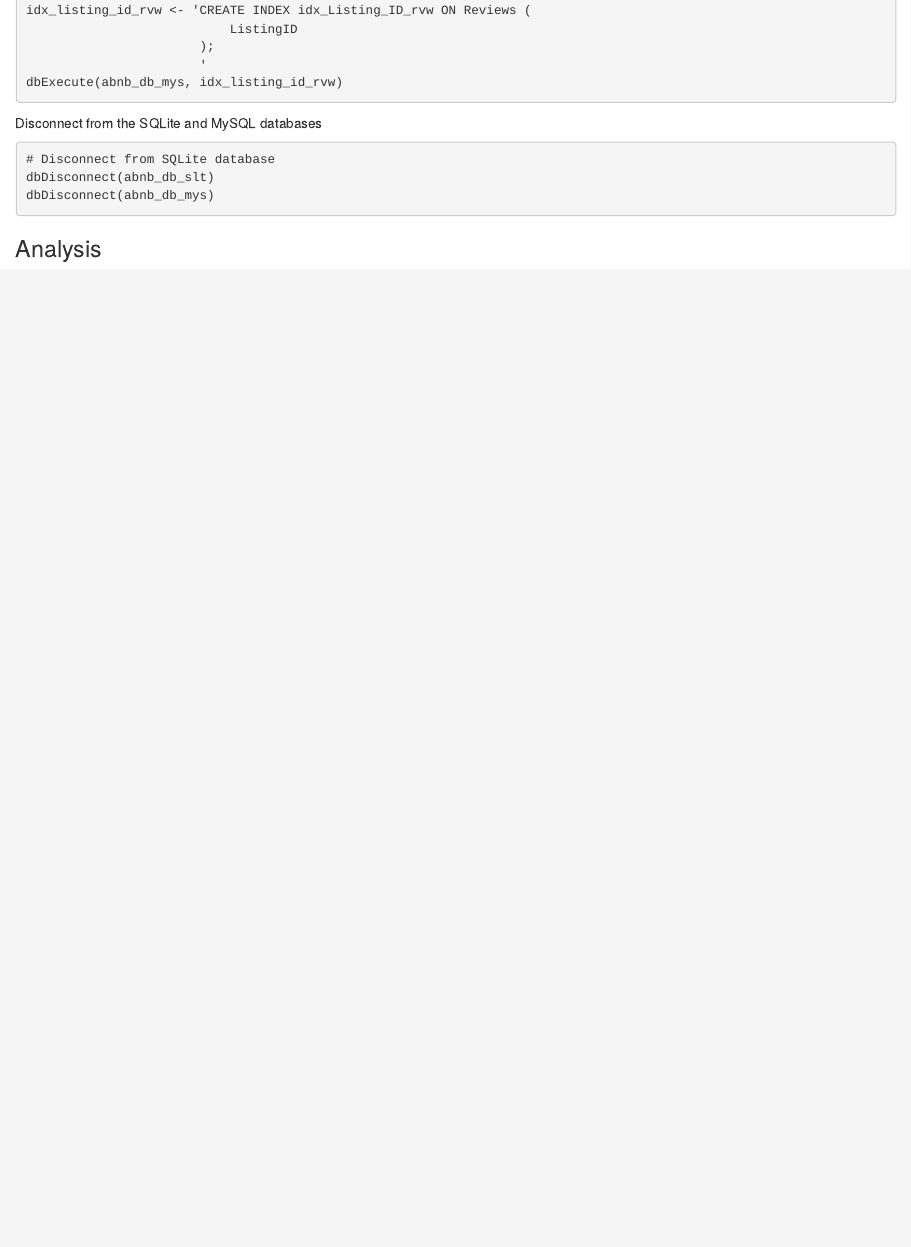
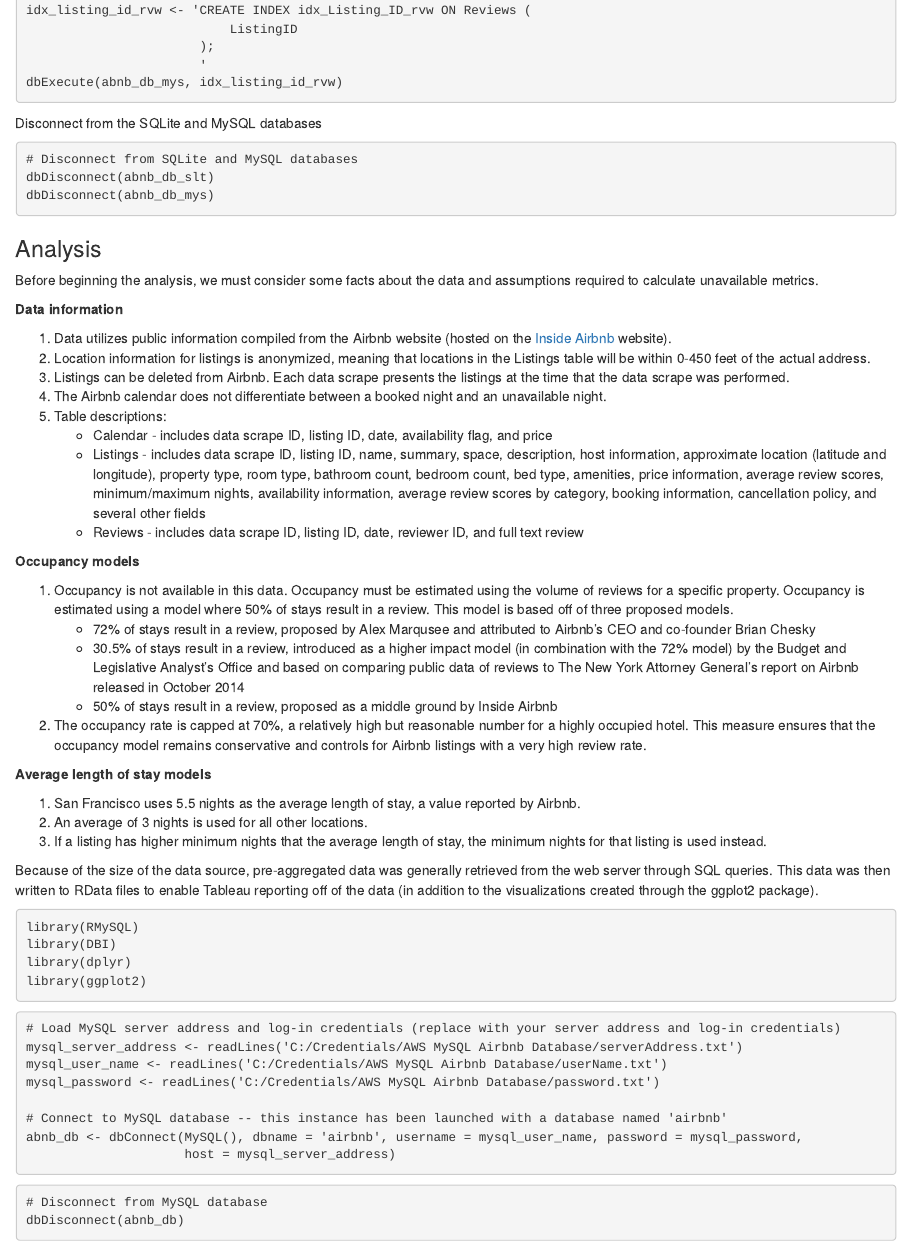
Before and after one commit to MForrest00/Airbnb, an R Markdown document (Airbnb.Rmd): the page in a window 1100 px wide, from 6080 px down. The pictures show the output file Airbnb.html that the author committed with the source, opened offline; library style sheets and scripts come from the installed R packages.

Commit message:
begin analysis section

````diff
--- a/Airbnb.Rmd
+++ b/Airbnb.Rmd
@@ -1332,10 +1332,64 @@ dbExecute(abnb_db_mys, idx_listing_id_rvw)
 
 Disconnect from the SQLite and MySQL databases
 
-```{r db_disconnect, results = 'hide'}
-# Disconnect from SQLite database
+```{r db_disconnect, results = 'hide', eval = FALSE}
+# Disconnect from SQLite and MySQL databases
 dbDisconnect(abnb_db_slt)
 dbDisconnect(abnb_db_mys)
 ```
 
 ### Analysis
+
+Before beginning the analysis, we must consider some facts about the data and assumptions required to calculate unavailable metrics.
+
+**Data information**
+
+1. Data utilizes public information compiled from the Airbnb website (hosted on the [Inside Airbnb](http://insideairbnb.com/) website).
+2. Location information for listings is anonymized, meaning that locations in the Listings table will be within 0-450 feet of the actual address.
+3. Listings can be deleted from Airbnb. Each data scrape presents the listings at the time that the data scrape was performed.
+4. The Airbnb calendar does not differentiate between a booked night and an unavailable night.
+5. Table descriptions:
+    + Calendar - includes data scrape ID, listing ID, date, availability flag, and price
+    + Listings - includes data scrape ID, listing ID, name, summary, space, description, host information, approximate location (latitude and longitude), property type, room type, bathroom count, bedroom count, bed type, amenities, price information, average review scores, minimum/maximum nights, availability information, average review scores by category, booking information, cancellation policy, and several other fields
+    + Reviews - includes data scrape ID, listing ID, date, reviewer ID, and full text review
+
+**Occupancy models**
+
+1. Occupancy is not available in this data. Occupancy must be estimated using the volume of reviews for a specific property. Occupancy is estimated using a model where 50% of stays result in a review. This model is based off of three proposed models.
+    + 72% of stays result in a review, proposed by Alex Marqusee and attributed to Airbnb's CEO and co-founder Brian Chesky
+    + 30.5% of stays result in a review, introduced as a higher impact model (in combination with the 72% model) by the Budget and Legislative Analyst's Office and based on comparing public data of reviews to The New York Attorney General's report on Airbnb released in October 2014
+    + 50% of stays result in a review, proposed as a middle ground by Inside Airbnb
+2. The occupancy rate is capped at 70%, a relatively high but reasonable number for a highly occupied hotel. This measure ensures that the occupancy model remains conservative and controls for Airbnb listings with a very high review rate.
+
+**Average length of stay models**
+
+1. San Francisco uses 5.5 nights as the average length of stay, a value reported by Airbnb.
+2. An average of 3 nights is used for all other locations.
+3. If a listing has higher minimum nights that the average length of stay, the minimum nights for that listing is used instead.
+
+Because of the size of the data source, pre-aggregated data was generally retrieved from the web server through SQL queries. This data was then written to RData files to enable Tableau reporting off of the data (in addition to the visualizations created through the ggplot2 package).
+
+```{r load_libraries_any, results = 'hide', message = FALSE}
+library(RMySQL)
+library(DBI)
+library(dplyr)
+library(ggplot2)
+```
+
+```{r mysql_connect, eval = FALSE}
+# Load MySQL server address and log-in credentials (replace with your server address and log-in credentials)
+mysql_server_address <- readLines('C:/Credentials/AWS MySQL Airbnb Database/serverAddress.txt')
+mysql_user_name <- readLines('C:/Credentials/AWS MySQL Airbnb Database/userName.txt')
+mysql_password <- readLines('C:/Credentials/AWS MySQL Airbnb Database/password.txt')
+
+# Connect to MySQL database -- this instance has been launched with a database named 'airbnb'
+abnb_db <- dbConnect(MySQL(), dbname = 'airbnb', username = mysql_user_name, password = mysql_password,
+                     host = mysql_server_address)
+```
+
+
+
+```{r mysql_disconnect, results = 'hide', eval = FALSE}
+# Disconnect from MySQL database
+dbDisconnect(abnb_db)
+```
````
Also changed, not shown: Airbnb.html, Airbnb.md, Airbnb.Rmd (16 more changed lines), 5 other files.
